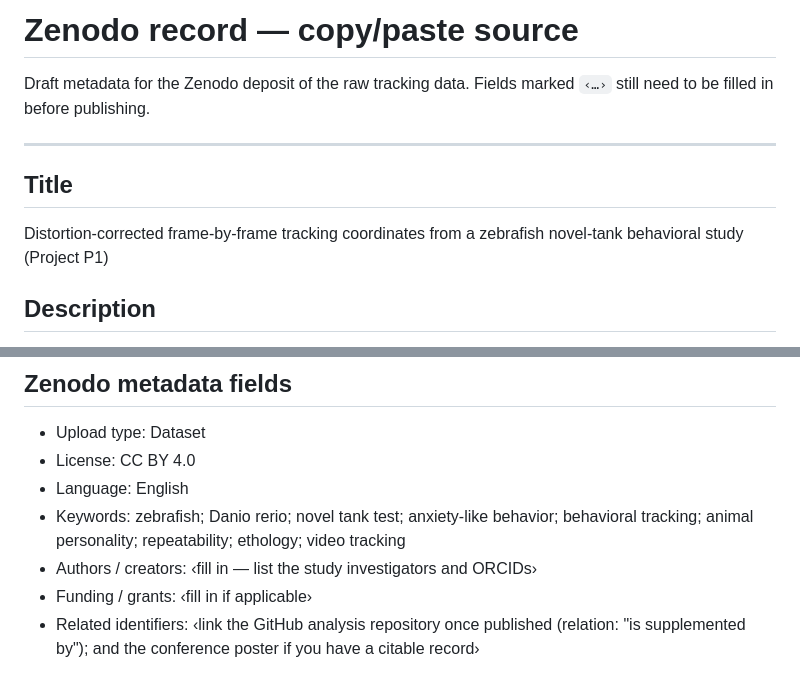
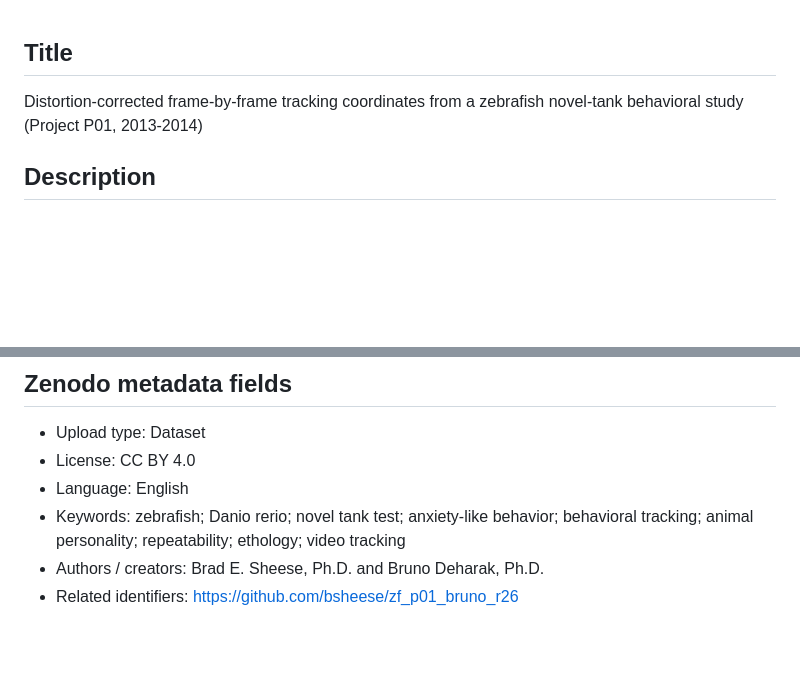
Before and after one commit to bsheese/zf_p01_bruno_r26, a Markdown page: ZENODO.md, 2 parts joined by grey strips. Drawn GitHub-style; blank space fills up the shorter version.

Commit message:
Update ZENODO.md: final title, authors, and GitHub related identifier
Match the published record title (Project P01, 2013-2014), add creators
(Sheese, Deharak), link the analysis repo, and drop draft placeholders.

Co-Authored-By: Claude Opus 4.8 <noreply@anthropic.com>

```diff
--- a/ZENODO.md
+++ b/ZENODO.md
@@ -1,13 +1,6 @@
-# Zenodo record — copy/paste source
-
-Draft metadata for the Zenodo deposit of the raw tracking data. Fields marked
-`‹…›` still need to be filled in before publishing.
-
----
-
 ## Title
 
-Distortion-corrected frame-by-frame tracking coordinates from a zebrafish novel-tank behavioral study (Project P1)
+Distortion-corrected frame-by-frame tracking coordinates from a zebrafish novel-tank behavioral study (Project P01, 2013-2014)
 
 ## Description
 
@@ -54,6 +47,5 @@ SHA-256: `9f5c88414f86f93079fe100b166dc56ebe5c287dcefc839e4faddb1fb2747a4c`
 - License: CC BY 4.0
 - Language: English
 - Keywords: zebrafish; Danio rerio; novel tank test; anxiety-like behavior; behavioral tracking; animal personality; repeatability; ethology; video tracking
-- Authors / creators: ‹fill in — list the study investigators and ORCIDs›
-- Funding / grants: ‹fill in if applicable›
-- Related identifiers: ‹link the GitHub analysis repository once published (relation: "is supplemented by"); and the conference poster if you have a citable record›
+- Authors / creators: Brad E. Sheese, Ph.D. and Bruno Deharak, Ph.D.
+- Related identifiers: https://github.com/bsheese/zf_p01_bruno_r26
```
